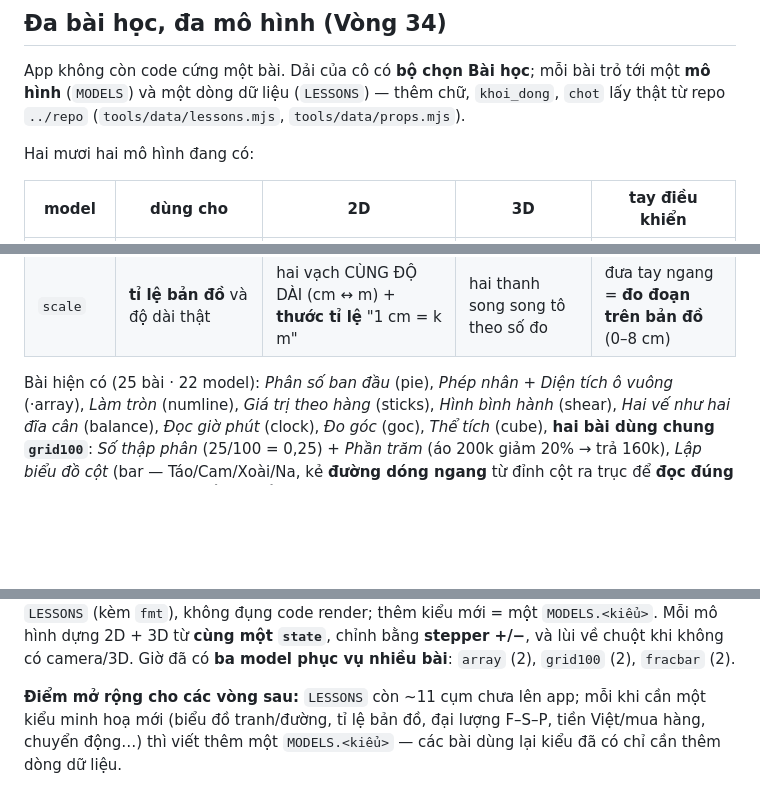
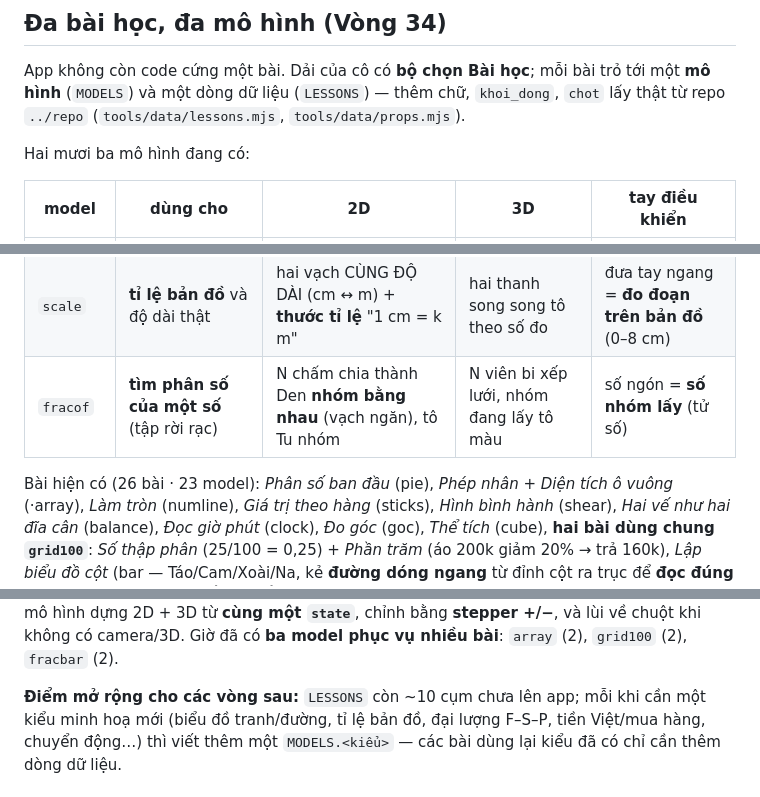
Before and after one commit to HoaTran1127/ar-toan-app, a Markdown page: README.md, 3 parts joined by grey strips. Drawn GitHub-style; blank space fills up the shorter version.

Commit message:
Vòng 55 README: model thứ 23 fracof, 26 bài · 23 model

```diff
--- a/README.md
+++ b/README.md
@@ -47,7 +47,7 @@ App không còn code cứng một bài. Dải của cô có **bộ chọn Bài h
 một **mô hình** (`MODELS`) và một dòng dữ liệu (`LESSONS`) — thêm chữ, `khoi_dong`,
 `chot` lấy thật từ repo `../repo` (`tools/data/lessons.mjs`, `tools/data/props.mjs`).
 
-Hai mươi hai mô hình đang có:
+Hai mươi ba mô hình đang có:
 
 | model | dùng cho | 2D | 3D | tay điều khiển |
 |-------|----------|----|----|----------------|
@@ -73,8 +73,9 @@ Hai mươi hai mô hình đang có:
 | `pic` | biểu đồ tranh: **một hình = mấy đơn vị** | 4 hàng hình + **khung chú giải** (1 hình = k cái) + nửa hình tính nửa giá trị | các hàng bi màu, hàng đang chọn to hơn | số ngón = **số HÌNH của hàng đang chọn** |
 | `motion` | **hai xe ngược chiều**: quãng đường = (v₁+v₂) × thời gian | con đường A→B, hai xe chạy lại gần, **vùng còn cách nhau** + gạch "GẶP NHAU" | mặt đường + hai khối xe trượt trên trục | đưa tay ngang = **cho hai xe chạy** tới lúc gặp |
 | `scale` | **tỉ lệ bản đồ** và độ dài thật | hai vạch CÙNG ĐỘ DÀI (cm ↔ m) + **thước tỉ lệ** "1 cm = k m" | hai thanh song song tô theo số đo | đưa tay ngang = **đo đoạn trên bản đồ** (0–8 cm) |
+| `fracof` | **tìm phân số của một số** (tập rời rạc) | N chấm chia thành Den **nhóm bằng nhau** (vạch ngăn), tô Tu nhóm | N viên bi xếp lưới, nhóm đang lấy tô màu | số ngón = **số nhóm lấy** (tử số) |
 
-Bài hiện có (25 bài · 22 model): *Phân số ban đầu* (pie), *Phép nhân* + *Diện tích ô vuông*
+Bài hiện có (26 bài · 23 model): *Phân số ban đầu* (pie), *Phép nhân* + *Diện tích ô vuông*
 (·array), *Làm tròn* (numline), *Giá trị theo hàng* (sticks), *Hình bình hành* (shear),
 *Hai vế như hai đĩa cân* (balance), *Đọc giờ phút* (clock), *Đo góc* (goc), *Thể tích*
 (cube), **hai bài dùng chung `grid100`**: *Số thập phân* (25/100 = 0,25) + *Phần trăm*
@@ -90,7 +91,7 @@ nối chéo chia 4 tam giác, ghép ra nửa hình chữ nhật bao: `d₁ × d
 hình dựng 2D + 3D từ **cùng một `state`**, chỉnh bằng **stepper +/−**, và lùi về chuột khi
 không có camera/3D. Giờ đã có **ba model phục vụ nhiều bài**: `array` (2), `grid100` (2), `fracbar` (2).
 
-**Điểm mở rộng cho các vòng sau:** `LESSONS` còn ~11 cụm chưa lên app; mỗi khi cần
+**Điểm mở rộng cho các vòng sau:** `LESSONS` còn ~10 cụm chưa lên app; mỗi khi cần
 một kiểu minh hoạ mới (biểu đồ tranh/đường, tỉ lệ bản đồ, đại lượng F–S–P,
 tiền Việt/mua hàng, chuyển động…) thì viết thêm một `MODELS.<kiểu>` — các
 bài dùng lại kiểu đã có chỉ cần thêm dòng dữ liệu.
```
Also changed, not shown: other parts of README.md (+1 -1 lines).
